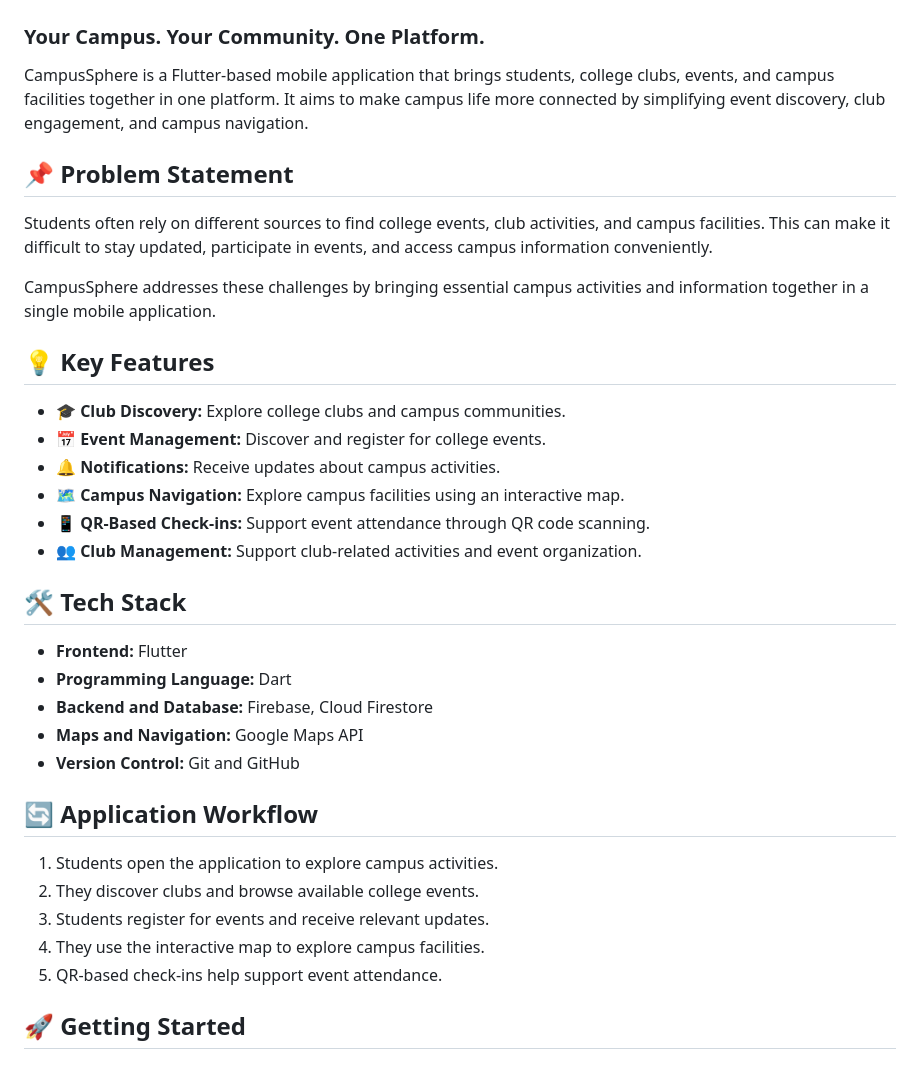
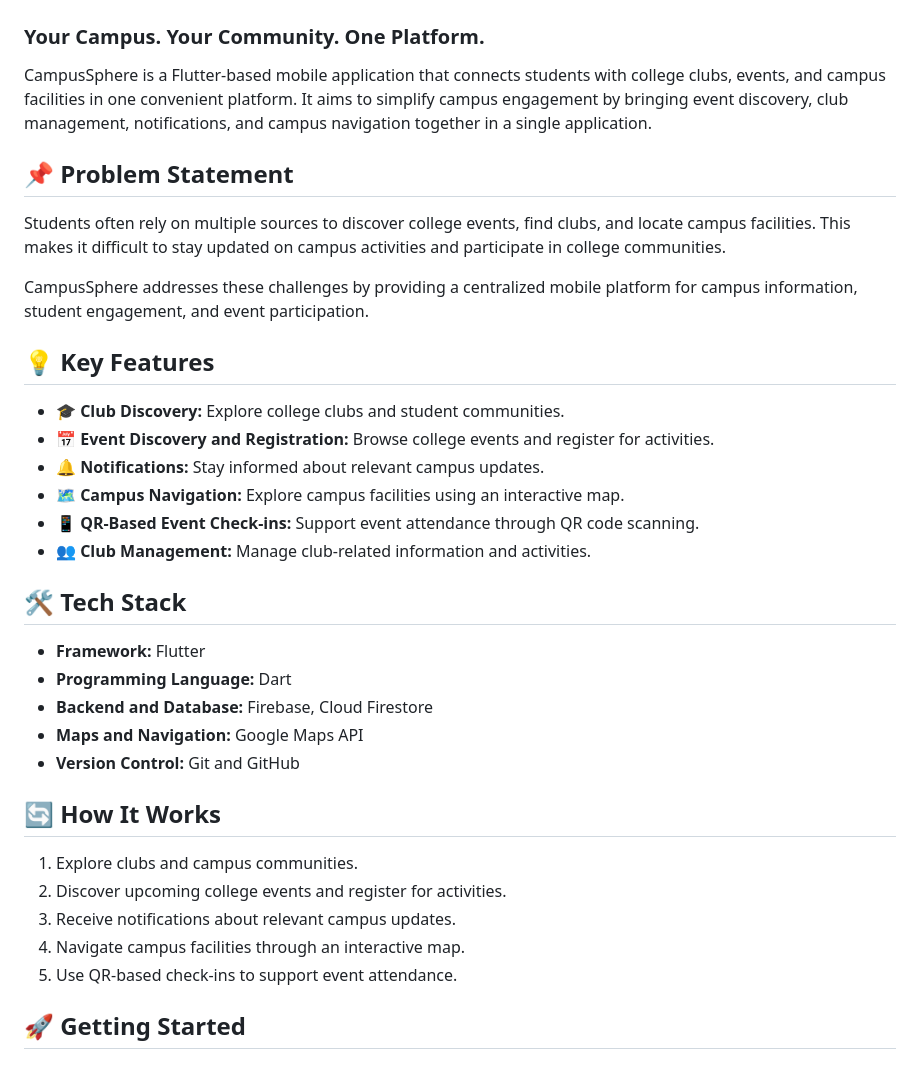
Before and after one commit to Sujitha572007/Campus_Sphere, a Markdown page: README.md, the part around one of its changes. Rendered like a GitHub page.

```diff
--- a/README.md
+++ b/README.md
@@ -2,38 +2,38 @@
 
 ### Your Campus. Your Community. One Platform.
 
-CampusSphere is a Flutter-based mobile application that brings students, college clubs, events, and campus facilities together in one platform. It aims to make campus life more connected by simplifying event discovery, club engagement, and campus navigation.
+CampusSphere is a Flutter-based mobile application that connects students with college clubs, events, and campus facilities in one convenient platform. It aims to simplify campus engagement by bringing event discovery, club management, notifications, and campus navigation together in a single application.
 
 ## 📌 Problem Statement
 
-Students often rely on different sources to find college events, club activities, and campus facilities. This can make it difficult to stay updated, participate in events, and access campus information conveniently.
+Students often rely on multiple sources to discover college events, find clubs, and locate campus facilities. This makes it difficult to stay updated on campus activities and participate in college communities.
 
-CampusSphere addresses these challenges by bringing essential campus activities and information together in a single mobile application.
+CampusSphere addresses these challenges by providing a centralized mobile platform for campus information, student engagement, and event participation.
 
 ## 💡 Key Features
 
-- 🎓 **Club Discovery:** Explore college clubs and campus communities.
-- 📅 **Event Management:** Discover and register for college events.
-- 🔔 **Notifications:** Receive updates about campus activities.
+- 🎓 **Club Discovery:** Explore college clubs and student communities.
+- 📅 **Event Discovery and Registration:** Browse college events and register for activities.
+- 🔔 **Notifications:** Stay informed about relevant campus updates.
 - 🗺️ **Campus Navigation:** Explore campus facilities using an interactive map.
-- 📱 **QR-Based Check-ins:** Support event attendance through QR code scanning.
-- 👥 **Club Management:** Support club-related activities and event organization.
+- 📱 **QR-Based Event Check-ins:** Support event attendance through QR code scanning.
+- 👥 **Club Management:** Manage club-related information and activities.
 
 ## 🛠️ Tech Stack
 
-- **Frontend:** Flutter
+- **Framework:** Flutter
 - **Programming Language:** Dart
 - **Backend and Database:** Firebase, Cloud Firestore
 - **Maps and Navigation:** Google Maps API
 - **Version Control:** Git and GitHub
 
-## 🔄 Application Workflow
+## 🔄 How It Works
 
-1. Students open the application to explore campus activities.
-2. They discover clubs and browse available college events.
-3. Students register for events and receive relevant updates.
-4. They use the interactive map to explore campus facilities.
-5. QR-based check-ins help support event attendance.
+1. Explore clubs and campus communities.
+2. Discover upcoming college events and register for activities.
+3. Receive notifications about relevant campus updates.
+4. Navigate campus facilities through an interactive map.
+5. Use QR-based check-ins to support event attendance.
 
 ## 🚀 Getting Started
 
```
Also changed, not shown: other parts of README.md (+15 -18 lines).
